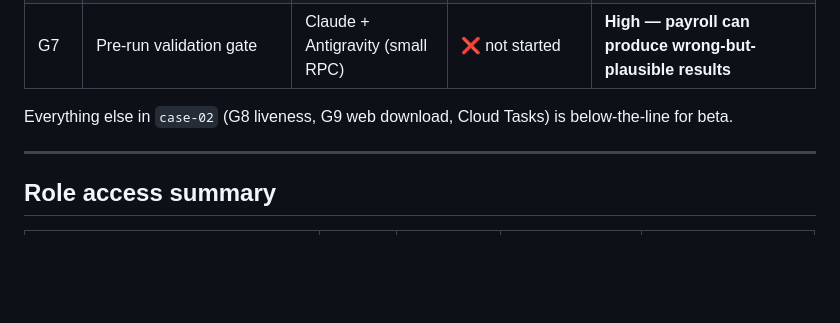
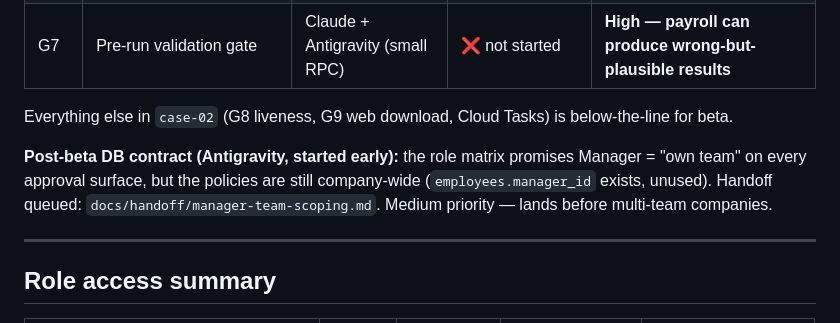
Before and after one commit to henryonggo/Nexis, a Markdown page: docs/10-beta-workflow-painpoints.md, the part around the change. Drawn GitHub-style; blank space fills up the shorter version.

```diff
--- a/docs/10-beta-workflow-painpoints.md
+++ b/docs/10-beta-workflow-painpoints.md
@@ -363,6 +363,11 @@ tight and testable.
 Everything else in `case-02` (G8 liveness, G9 web download, Cloud Tasks) is
 below-the-line for beta.
 
+**Post-beta DB contract (Antigravity, started early):** the role matrix promises Manager =
+"own team" on every approval surface, but the policies are still company-wide
+(`employees.manager_id` exists, unused). Handoff queued: `docs/handoff/manager-team-scoping.md`.
+Medium priority — lands before multi-team companies.
+
 ---
 
 ## Role access summary
```
Also changed, not shown: docs/handoff/manager-team-scoping.md (added, +68 -0 lines).
